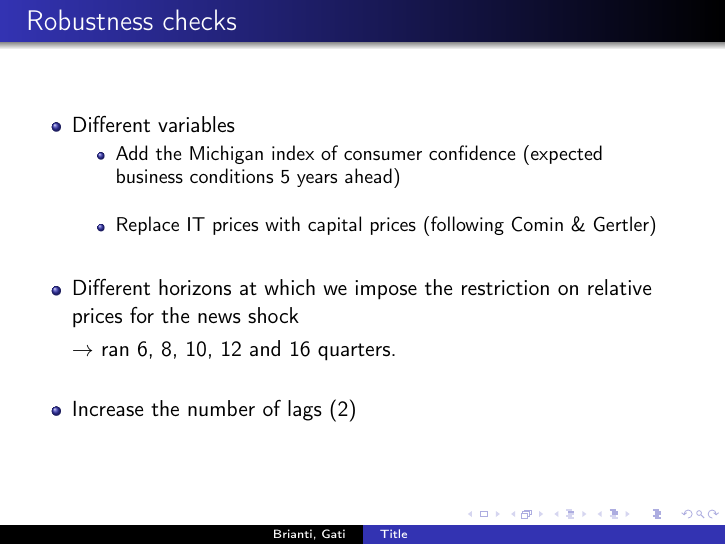
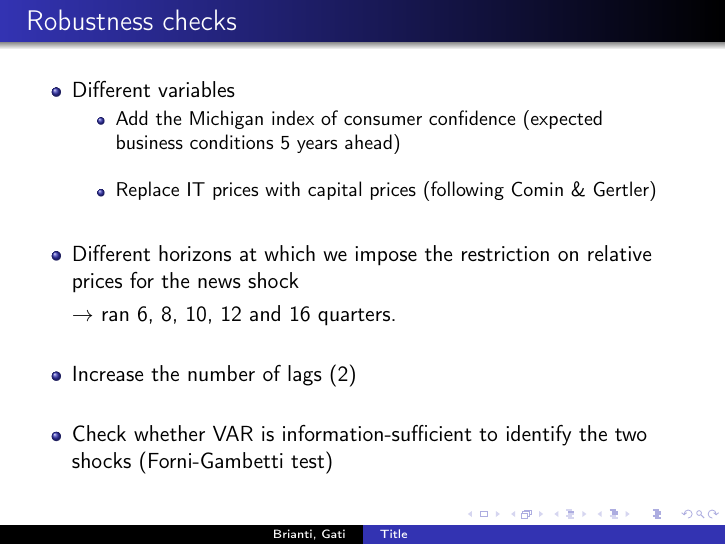
Before and after one commit to marcobrianti1989/Brianti_Gati_2017, LaTeX slides (Latex/MacroLunch_Dec2017/macrolunch_dec2017.tex): page 17 of 25. Compiled offline with pdfLaTeX.

Commit message:
added forni gambetti test to presentation

```diff
--- a/Latex/MacroLunch_Dec2017/macrolunch_dec2017.tex
+++ b/Latex/MacroLunch_Dec2017/macrolunch_dec2017.tex
@@ -484,6 +484,10 @@ TFP_t =  \underbrace{\varepsilon_t}_\text{surprise tech shock}  + \underbrace{V_
 \
 
 \item Increase the number of lags (2)
+
+\
+
+\item Check whether VAR is information-sufficient to identify the two shocks (Forni-Gambetti test)
 \end{itemize}
 
 \end{frame}
```
Also changed, not shown: Latex/MacroLunch_Dec2017/macrolunch_dec2017.pdf, 2 other files.
